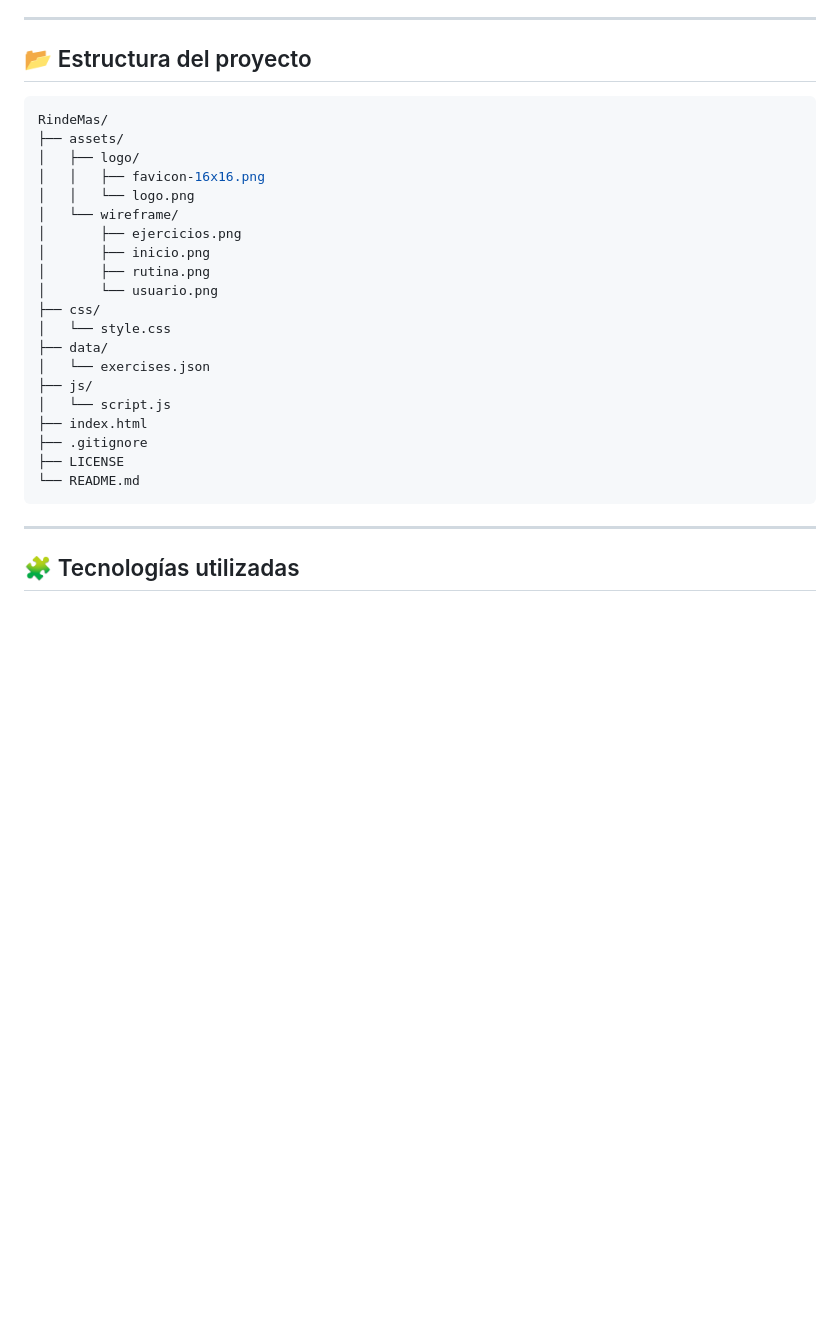
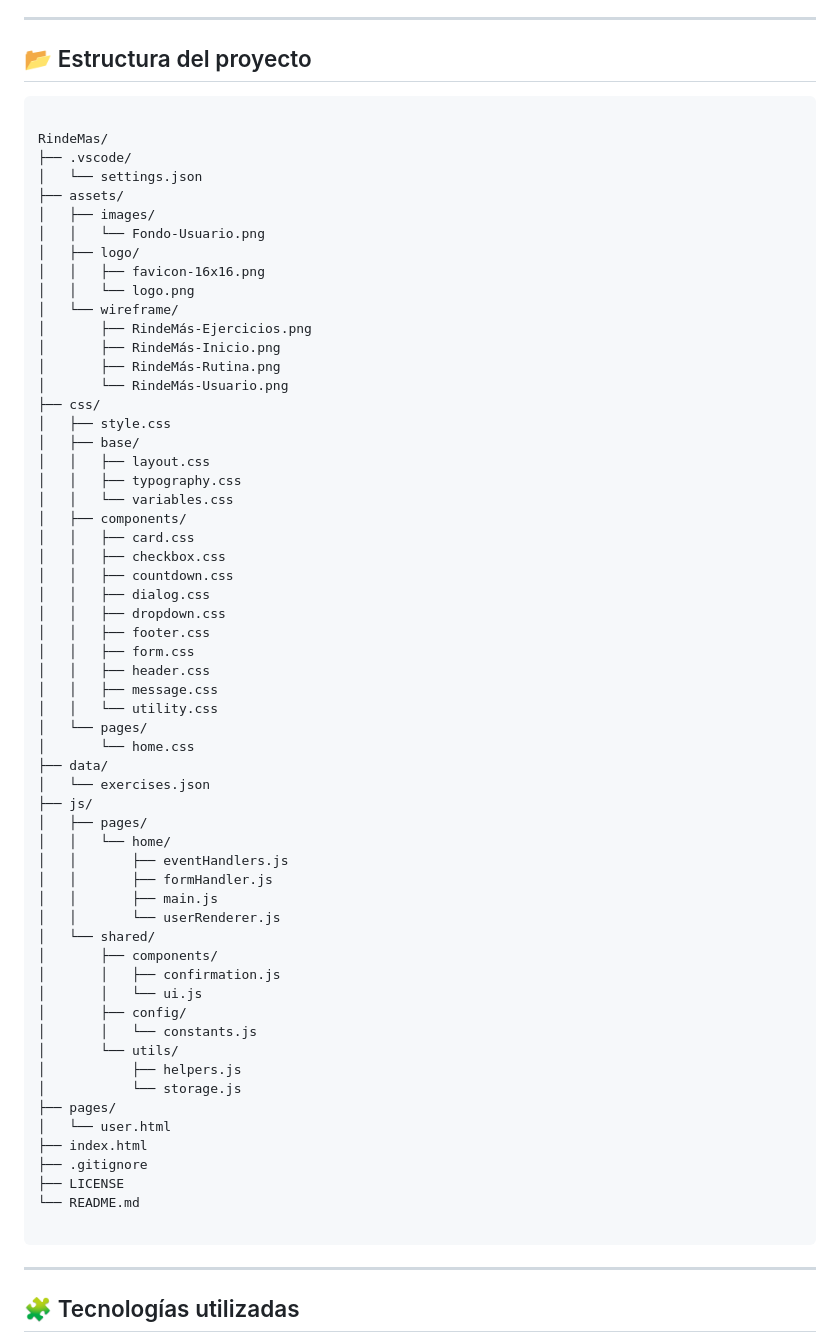
Before and after one commit to alejandrorumi-dev/RindeMas, a Markdown page: README.md, the part around the change. Drawn GitHub-style; blank space fills up the shorter version.

Commit message:
RM-101-Update README.md

````diff
--- a/README.md
+++ b/README.md
@@ -47,27 +47,66 @@
 
 ## 📂 Estructura del proyecto
 
-```bash
+```plaintext
+
 RindeMas/
+├── .vscode/
+│   └── settings.json
 ├── assets/
+│   ├── images/
+│   │   └── Fondo-Usuario.png
 │   ├── logo/
 │   │   ├── favicon-16x16.png
 │   │   └── logo.png
 │   └── wireframe/
-│       ├── ejercicios.png
-│       ├── inicio.png
-│       ├── rutina.png
-│       └── usuario.png
+│       ├── RindeMás-Ejercicios.png
+│       ├── RindeMás-Inicio.png
+│       ├── RindeMás-Rutina.png
+│       └── RindeMás-Usuario.png
 ├── css/
-│   └── style.css
+│   ├── style.css
+│   ├── base/
+│   │   ├── layout.css
+│   │   ├── typography.css
+│   │   └── variables.css
+│   ├── components/
+│   │   ├── card.css
+│   │   ├── checkbox.css
+│   │   ├── countdown.css
+│   │   ├── dialog.css
+│   │   ├── dropdown.css
+│   │   ├── footer.css
+│   │   ├── form.css
+│   │   ├── header.css
+│   │   ├── message.css
+│   │   └── utility.css
+│   └── pages/
+│       └── home.css
 ├── data/
 │   └── exercises.json
 ├── js/
-│   └── script.js
+│   ├── pages/
+│   │   └── home/
+│   │       ├── eventHandlers.js
+│   │       ├── formHandler.js
+│   │       ├── main.js
+│   │       └── userRenderer.js
+│   └── shared/
+│       ├── components/
+│       │   ├── confirmation.js
+│       │   └── ui.js
+│       ├── config/
+│       │   └── constants.js
+│       └── utils/
+│           ├── helpers.js
+│           └── storage.js
+├── pages/
+│   └── user.html
 ├── index.html
 ├── .gitignore
 ├── LICENSE
 └── README.md
+
 ```
 
 ---
````
